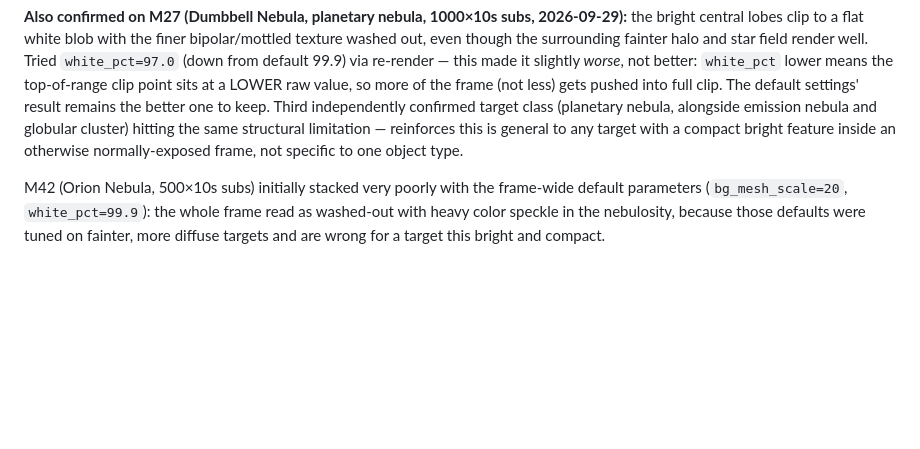
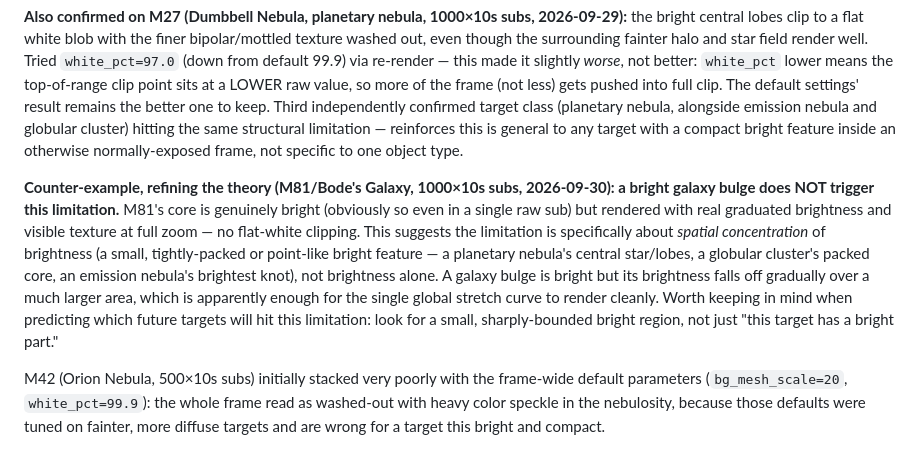
Before and after one commit to marknewsome/seestar-lab, a Markdown page: STACKING_RECIPE.md, the part around the change. Drawn GitHub-style; blank space fills up the shorter version.

Commit message:
Note M81 as a counter-example refining the bright-core limitation theory
M81's galaxy bulge is genuinely bright but renders with real graduated
texture, no flat-white clipping -- unlike M42/M13/M27's small, tightly-
concentrated bright features. Suggests the limitation is about spatial
concentration of brightness, not brightness alone. Result saved to
astro/stacks/M81/save/.

Co-Authored-By: Claude Sonnet 5 <noreply@anthropic.com>

```diff
--- a/STACKING_RECIPE.md
+++ b/STACKING_RECIPE.md
@@ -317,6 +317,21 @@ reinforces this is general to any target with a compact bright feature
 inside an otherwise normally-exposed frame, not specific to one object
 type.
 
+**Counter-example, refining the theory (M81/Bode's Galaxy, 1000×10s subs,
+2026-09-30): a bright galaxy bulge does NOT trigger this limitation.**
+M81's core is genuinely bright (obviously so even in a single raw sub) but
+rendered with real graduated brightness and visible texture at full zoom —
+no flat-white clipping. This suggests the limitation is specifically about
+*spatial concentration* of brightness (a small, tightly-packed or
+point-like bright feature — a planetary nebula's central star/lobes, a
+globular cluster's packed core, an emission nebula's brightest knot), not
+brightness alone. A galaxy bulge is bright but its brightness falls off
+gradually over a much larger area, which is apparently enough for the
+single global stretch curve to render cleanly. Worth keeping in mind when
+predicting which future targets will hit this limitation: look for a
+small, sharply-bounded bright region, not just "this target has a bright
+part."
+
 M42 (Orion Nebula, 500×10s subs) initially stacked very poorly with the
 frame-wide default parameters (`bg_mesh_scale=20`, `white_pct=99.9`): the
 whole frame read as washed-out with heavy color speckle in the nebulosity,
```
